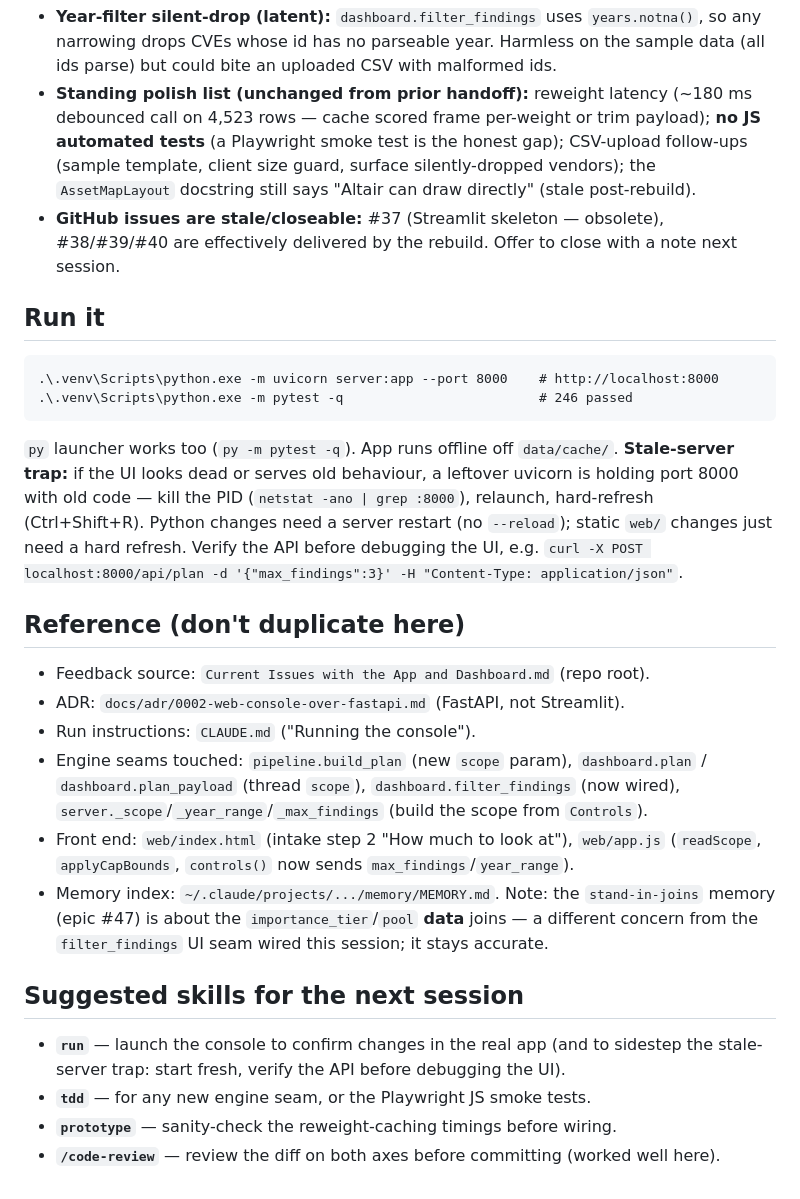
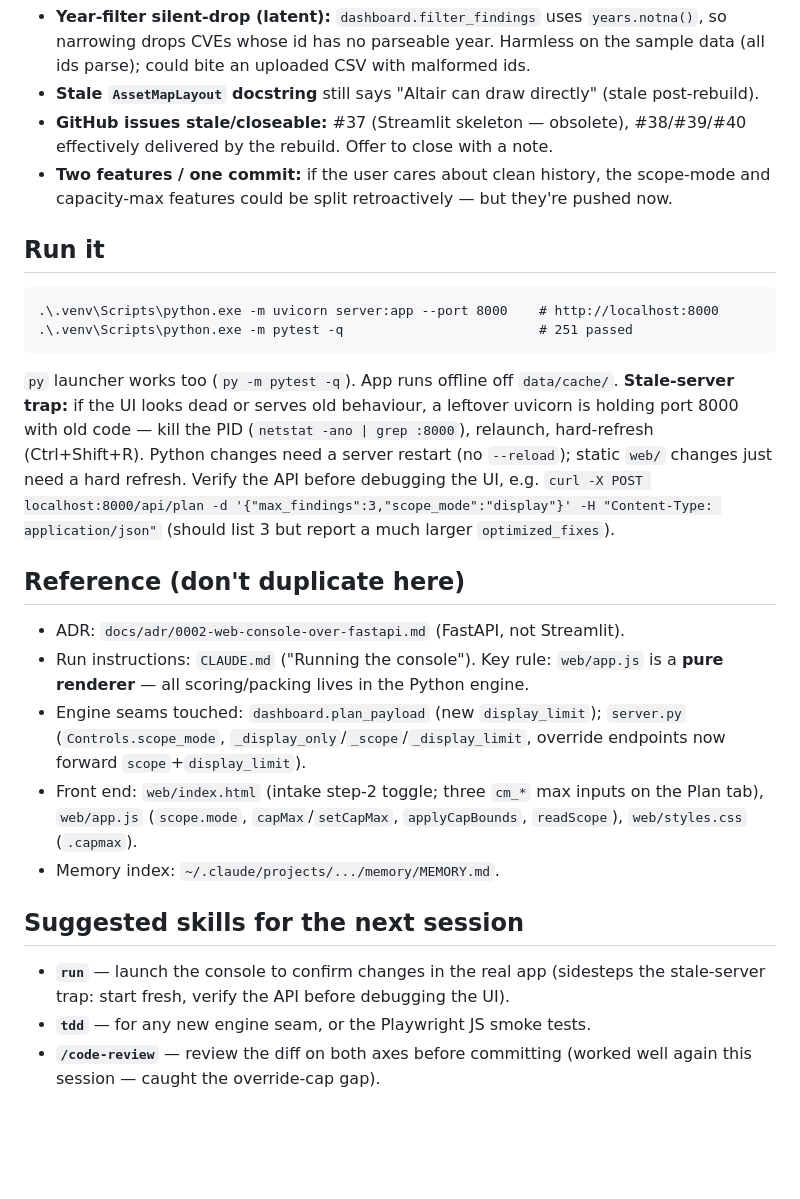
Before and after one commit to isaactimmer/CyberSecurityCapstone, a Markdown page: handoff-cybersec-capstone.md, the part around one of its changes. GitHub-like rendering; blank space fills up the shorter version.

Commit message:
Update handoff: scope-mode toggle, typed capacity max, review fixes (epic #6)
Co-Authored-By: Claude Opus 4.8 <noreply@anthropic.com>

````diff
--- a/handoff-cybersec-capstone.md
+++ b/handoff-cybersec-capstone.md
@@ -66,42 +63,41 @@ left as product decisions → see open questions below.
 - **Year-filter silent-drop (latent):** `dashboard.filter_findings` uses `years.notna()`,
-  so any narrowing drops CVEs whose id has no parseable year. Harmless on the sample data
-  (all ids parse) but could bite an uploaded CSV with malformed ids.
-- **Standing polish list (unchanged from prior handoff):** reweight latency (~180 ms
-  debounced call on 4,523 rows — cache scored frame per-weight or trim payload); **no JS
-  automated tests** (a Playwright smoke test is the honest gap); CSV-upload follow-ups
-  (sample template, client size guard, surface silently-dropped vendors); the
-  `AssetMapLayout` docstring still says "Altair can draw directly" (stale post-rebuild).
-- **GitHub issues are stale/closeable:** #37 (Streamlit skeleton — obsolete), #38/#39/#40
-  are effectively delivered by the rebuild. Offer to close with a note next session.
+  so narrowing drops CVEs whose id has no parseable year. Harmless on the sample data
+  (all ids parse); could bite an uploaded CSV with malformed ids.
+- **Stale `AssetMapLayout` docstring** still says "Altair can draw directly" (stale
+  post-rebuild).
+- **GitHub issues stale/closeable:** #37 (Streamlit skeleton — obsolete), #38/#39/#40
+  effectively delivered by the rebuild. Offer to close with a note.
+- **Two features / one commit:** if the user cares about clean history, the scope-mode
+  and capacity-max features could be split retroactively — but they're pushed now.
 
 ## Run it
 ```
 .\.venv\Scripts\python.exe -m uvicorn server:app --port 8000    # http://localhost:8000
-.\.venv\Scripts\python.exe -m pytest -q                         # 246 passed
+.\.venv\Scripts\python.exe -m pytest -q                         # 251 passed
 ```
 `py` launcher works too (`py -m pytest -q`). App runs offline off `data/cache/`.
 **Stale-server trap:** if the UI looks dead or serves old behaviour, a leftover uvicorn
 is holding port 8000 with old code — kill the PID (`netstat -ano | grep :8000`), relaunch,
 hard-refresh (Ctrl+Shift+R). Python changes need a server restart (no `--reload`); static
 `web/` changes just need a hard refresh. Verify the API before debugging the UI, e.g.
-`curl -X POST localhost:8000/api/plan -d '{"max_findings":3}' -H "Content-Type: application/json"`.
+`curl -X POST localhost:8000/api/plan -d '{"max_findings":3,"scope_mode":"display"}' -H "Content-Type: application/json"`
+(should list 3 but report a much larger `optimized_fixes`).
 
 ## Reference (don't duplicate here)
-- Feedback source: `Current Issues with the App and Dashboard.md` (repo root).
 - ADR: `docs/adr/0002-web-console-over-fastapi.md` (FastAPI, not Streamlit).
-- Run instructions: `CLAUDE.md` ("Running the console").
-- Engine seams touched: `pipeline.build_plan` (new `scope` param), `dashboard.plan` /
-  `dashboard.plan_payload` (thread `scope`), `dashboard.filter_findings` (now wired),
-  `server._scope`/`_year_range`/`_max_findings` (build the scope from `Controls`).
-- Front end: `web/index.html` (intake step 2 "How much to look at"), `web/app.js`
-  (`readScope`, `applyCapBounds`, `controls()` now sends `max_findings`/`year_range`).
-- Memory index: `~/.claude/projects/.../memory/MEMORY.md`. Note: the `stand-in-joins`
-  memory (epic #47) is about the `importance_tier`/`pool` **data** joins — a different
-  concern from the `filter_findings` UI seam wired this session; it stays accurate.
+- Run instructions: `CLAUDE.md` ("Running the console"). Key rule: `web/app.js` is a
+  **pure renderer** — all scoring/packing lives in the Python engine.
+- Engine seams touched: `dashboard.plan_payload` (new `display_limit`); `server.py`
+  (`Controls.scope_mode`, `_display_only`/`_scope`/`_display_limit`, override endpoints
+  now forward `scope`+`display_limit`).
+- Front end: `web/index.html` (intake step-2 toggle; three `cm_*` max inputs on the
+  Plan tab), `web/app.js` (`scope.mode`, `capMax`/`setCapMax`, `applyCapBounds`,
+  `readScope`), `web/styles.css` (`.capmax`).
+- Memory index: `~/.claude/projects/.../memory/MEMORY.md`.
 
 ## Suggested skills for the next session
-- **`run`** — launch the console to confirm changes in the real app (and to sidestep the
+- **`run`** — launch the console to confirm changes in the real app (sidesteps the
   stale-server trap: start fresh, verify the API before debugging the UI).
 - **`tdd`** — for any new engine seam, or the Playwright JS smoke tests.
-- **`prototype`** — sanity-check the reweight-caching timings before wiring.
-- **`/code-review`** — review the diff on both axes before committing (worked well here).
+- **`/code-review`** — review the diff on both axes before committing (worked well again
+  this session — caught the override-cap gap).
````
Also changed, not shown: other parts of handoff-cybersec-capstone.md (+49 -52 lines).
